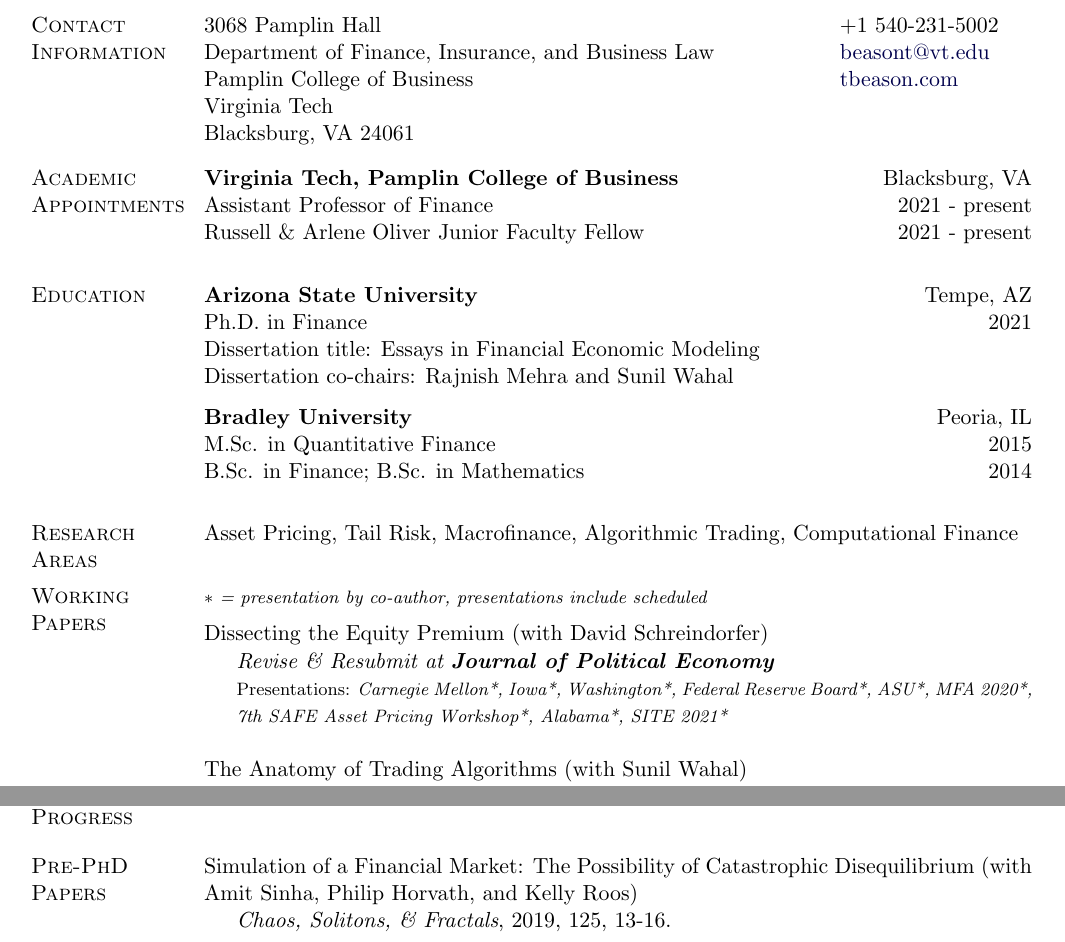
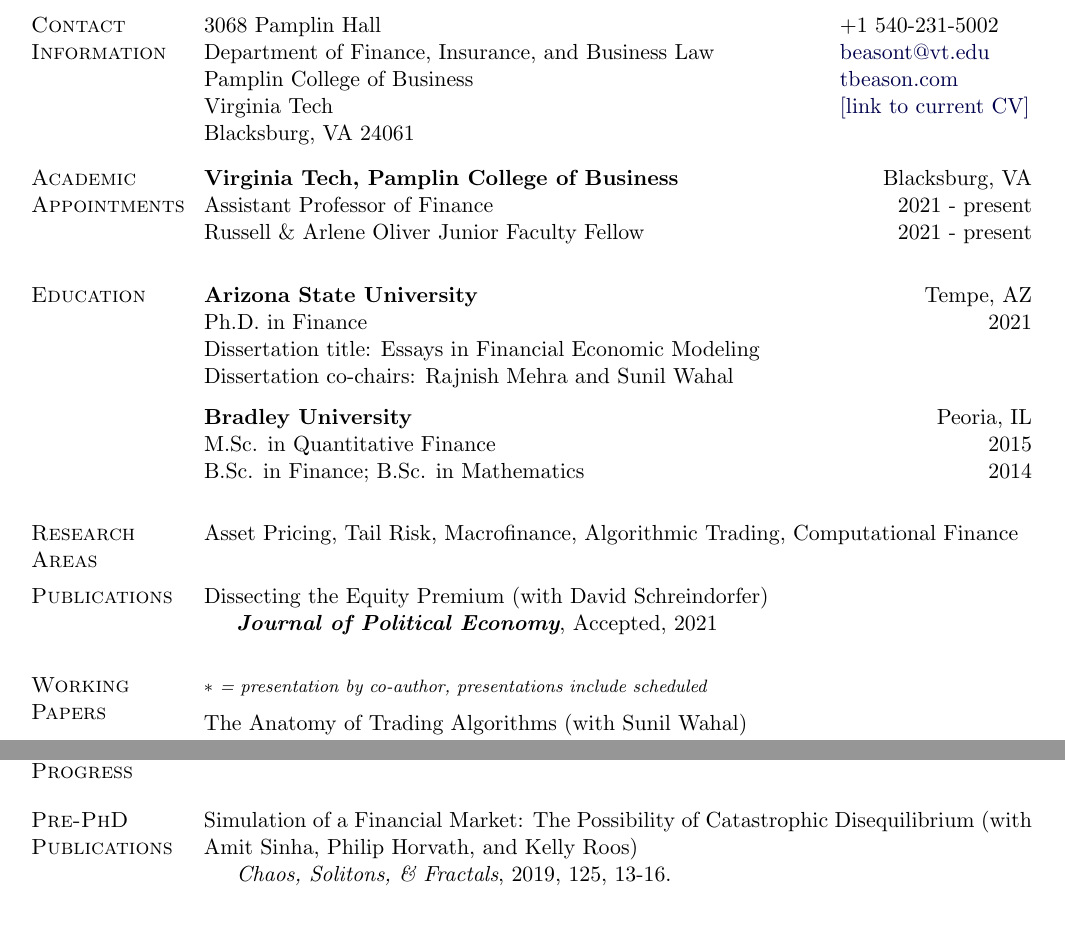
Before and after one commit to tbeason/CV, a LaTeX CV (tbeason-cv.tex): two parts of page 1 of 2, joined at a grey line, cut so that both start at the same text. Compiled offline with pdfLaTeX.

Commit message:
jpe accepted!

```diff
--- a/tbeason-cv.tex
+++ b/tbeason-cv.tex
@@ -245,7 +245,7 @@
 3068 Pamplin Hall & +1 540-231-5002 \\
 Department of Finance, Insurance, and Business Law  & \email{beasont@vt.edu}\\
 Pamplin College of Business &  \href{http://tbeason.com}{tbeason.com}\\
-Virginia Tech   \\
+Virginia Tech  & \href{https://tbeason.com/CV/tbeason-cv.pdf}{[link to current CV]} \\
 Blacksburg, VA 24061
 \end{tabular}
 
@@ -294,20 +294,29 @@
 
 
 %%%% RESEARCH
+\section{Publications}
+Dissecting the Equity Premium (with David Schreindorfer)
+\begin{innerlist}
+        \item[] \textit{\textbf{Journal of Political Economy}}, Accepted, 2021 %\item[]\begin{footnotesize}
+                %Presentations: \textit{Carnegie Mellon*, Iowa*, Washington*, Federal Reserve Board*, ASU*, MFA 2020*, 7th SAFE Asset Pricing Workshop*, Alabama*, SITE 2021*}
+        %\end{footnotesize}
+        % \item[] We decompose the equity premium in the return dimension using option prices and a novel empirical decomposition.
+\end{innerlist}
+
 \section{Working Papers}
 {\footnotesize \textit{$*$ = presentation by co-author, presentations include scheduled}} \\[-15pt]
 
 \halfblankline
 
-Dissecting the Equity Premium (with David Schreindorfer)
-\begin{innerlist}
-        \item[] \textit{Revise \& Resubmit at \textbf{Journal of Political Economy}} \item[]\begin{footnotesize}
-                Presentations: \textit{Carnegie Mellon*, Iowa*, Washington*, Federal Reserve Board*, ASU*, MFA 2020*, 7th SAFE Asset Pricing Workshop*, Alabama*, SITE 2021*}
-        \end{footnotesize}
-        % \item[] We decompose the equity premium in the return dimension using option prices and a novel empirical decomposition.
-\end{innerlist}
+% Dissecting the Equity Premium (with David Schreindorfer)
+% \begin{innerlist}
+%         \item[] \textit{Revise \& Resubmit at \textbf{Journal of Political Economy}} \item[]\begin{footnotesize}
+%                 Presentations: \textit{Carnegie Mellon*, Iowa*, Washington*, Federal Reserve Board*, ASU*, MFA 2020*, 7th SAFE Asset Pricing Workshop*, Alabama*, SITE 2021*}
+%         \end{footnotesize}
+%         % \item[] We decompose the equity premium in the return dimension using option prices and a novel empirical decomposition.
+% \end{innerlist}
 
-\blankline
+% \blankline
 
 
 The Anatomy of Trading Algorithms (with Sunil Wahal)
@@ -353,11 +362,11 @@
 
 \halfblankline
 
-\section{Pre-PhD Papers}
+\section{Pre-PhD Publications}
 Simulation of a Financial Market: The Possibility of Catastrophic Disequilibrium (with Amit Sinha, Philip Horvath, and Kelly Roos)
 \begin{innerlist}
         \item[] \textit{Chaos, Solitons, \& Fractals}, 2019, 125, 13-16.
-        % \item[] haha
+        % \item[] hello
 \end{innerlist}
 
 
```
Also changed, not shown: tbeason-cv.tex (2 more changed lines).
